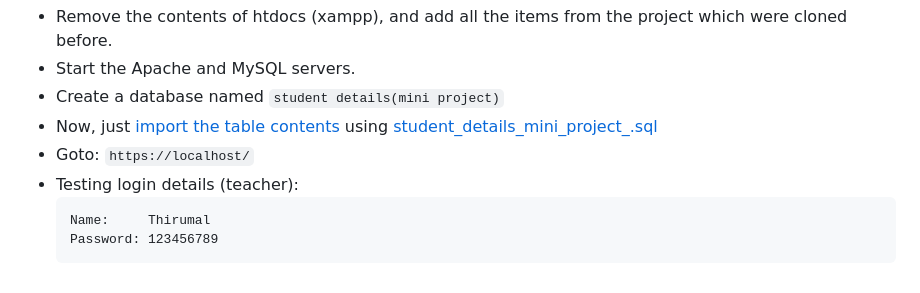
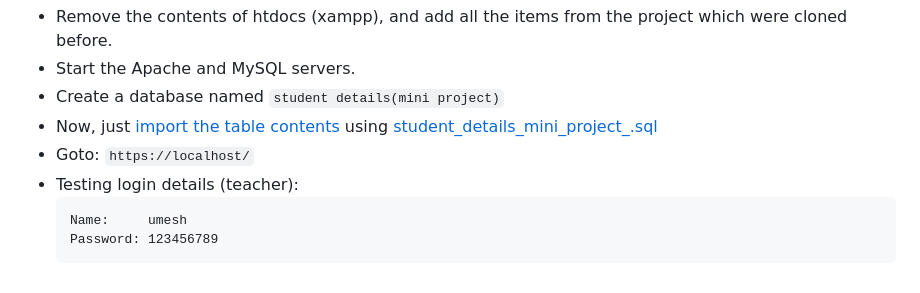
Before and after one commit to umeshkarthik1606/student-information-management-system, a Markdown page: README.md, the part around one of its changes. GitHub-like rendering.

````diff
--- a/README.md
+++ b/README.md
@@ -79,6 +78,6 @@ The resulting system is able to:
 - Goto: `https://localhost/`
 - Testing login details (teacher):
     ```
-    Name:     Thirumal
+    Name:     umesh
     Password: 123456789
     ```
````
Also changed, not shown: other parts of README.md (+1 -2 lines).
